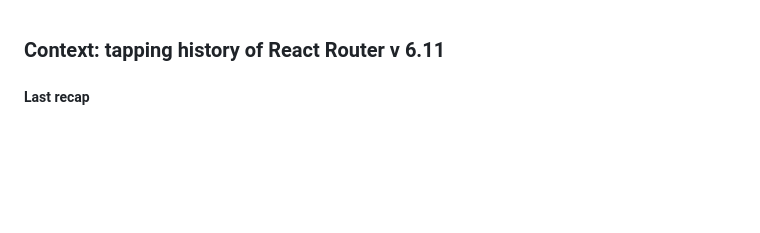
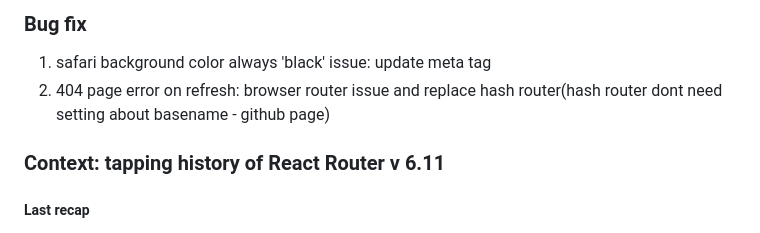
Before and after one commit to westone034626/study-for-certification, a Markdown page: README.md, the part around the change. Drawn GitHub-style; blank space fills up the shorter version.

Commit message:
chore: Make note bug fixes on readmemd

```diff
--- a/README.md
+++ b/README.md
@@ -1,3 +1,8 @@
+### Bug fix
+
+1. safari background color always 'black' issue: update meta tag
+2. 404 page error on refresh: browser router issue and replace hash router(hash router dont need setting about basename - github page)
+
 ### Context: tapping history of React Router v 6.11
 
 ##### Last recap
```
